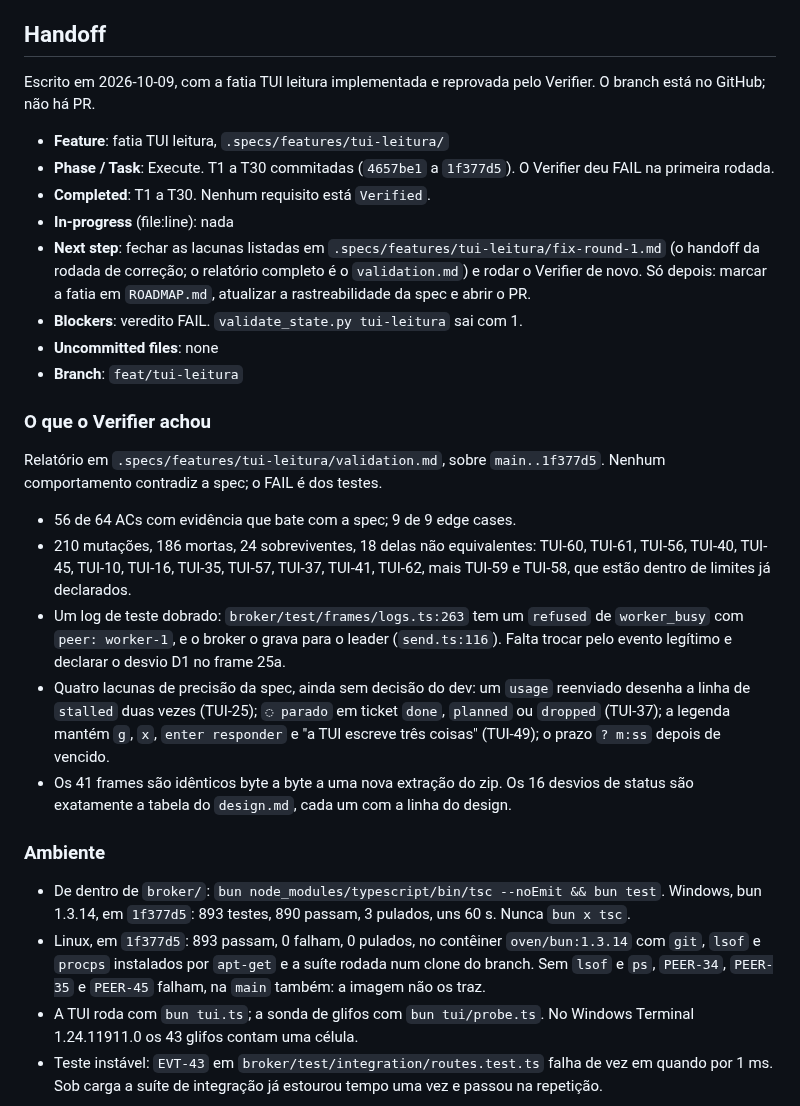
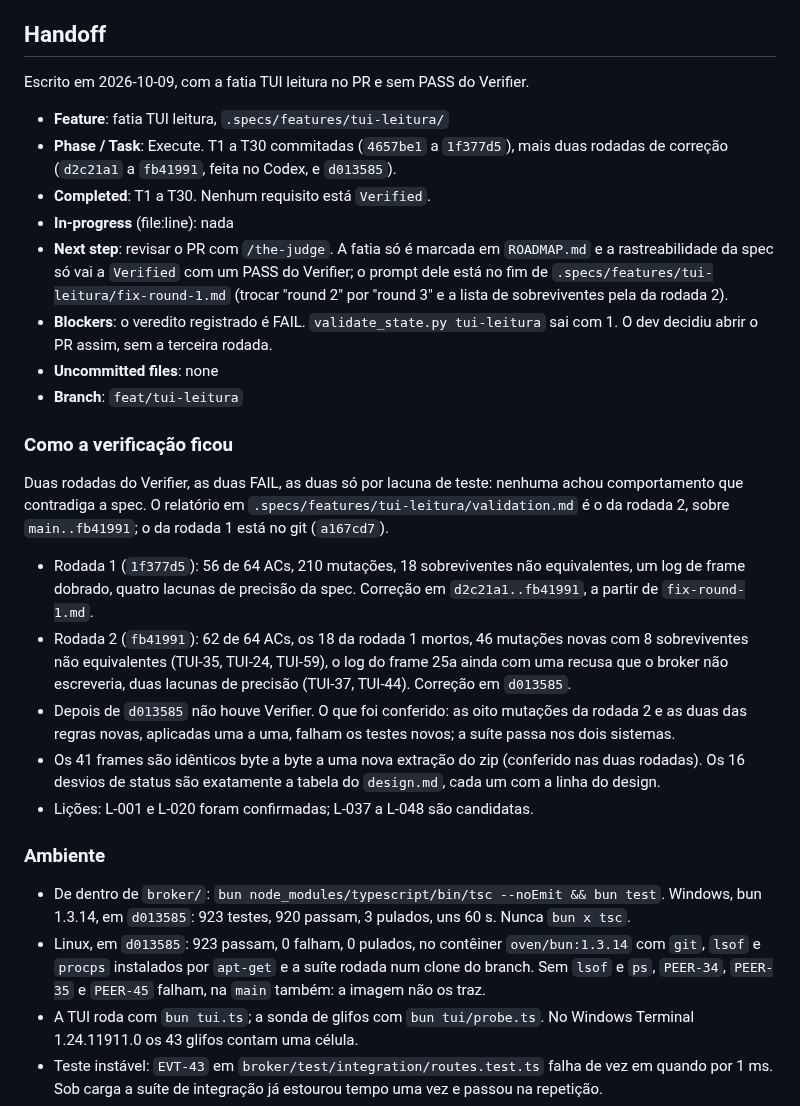
Before and after one commit to sh4wty1/squad-code-mcp, a Markdown page: .specs/STATE.md, the part around the change. Drawn GitHub-style.

Commit message:
record in the handoff and the roadmap that the TUI reading slice goes to review without a verifier pass
Co-Authored-By: Claude Opus 5.5 <noreply@anthropic.com>

```diff
--- a/.specs/STATE.md
+++ b/.specs/STATE.md
@@ -94,31 +94,31 @@ Só decisões novas. O que já está em `docs/adr/` não se repete aqui.
 
 ## Handoff
 
-Escrito em 2026-10-09, com a fatia TUI leitura implementada e reprovada pelo Verifier. O branch está no GitHub; não há PR.
+Escrito em 2026-10-09, com a fatia TUI leitura no PR e sem PASS do Verifier.
 
 - **Feature**: fatia TUI leitura, `.specs/features/tui-leitura/`
-- **Phase / Task**: Execute. T1 a T30 commitadas (`4657be1` a `1f377d5`). O Verifier deu FAIL na primeira rodada.
+- **Phase / Task**: Execute. T1 a T30 commitadas (`4657be1` a `1f377d5`), mais duas rodadas de correção (`d2c21a1` a `fb41991`, feita no Codex, e `d013585`).
 - **Completed**: T1 a T30. Nenhum requisito está `Verified`.
 - **In-progress** (file:line): nada
-- **Next step**: fechar as lacunas listadas em `.specs/features/tui-leitura/fix-round-1.md` (o handoff da rodada de correção; o relatório completo é o `validation.md`) e rodar o Verifier de novo. Só depois: marcar a fatia em `ROADMAP.md`, atualizar a rastreabilidade da spec e abrir o PR.
-- **Blockers**: veredito FAIL. `validate_state.py tui-leitura` sai com 1.
+- **Next step**: revisar o PR com `/the-judge`. A fatia só é marcada em `ROADMAP.md` e a rastreabilidade da spec só vai a `Verified` com um PASS do Verifier; o prompt dele está no fim de `.specs/features/tui-leitura/fix-round-1.md` (trocar "round 2" por "round 3" e a lista de sobreviventes pela da rodada 2).
+- **Blockers**: o veredito registrado é FAIL. `validate_state.py tui-leitura` sai com 1. O dev decidiu abrir o PR assim, sem a terceira rodada.
 - **Uncommitted files**: none
 - **Branch**: `feat/tui-leitura`
 
-### O que o Verifier achou
+### Como a verificação ficou
 
-Relatório em `.specs/features/tui-leitura/validation.md`, sobre `main..1f377d5`. Nenhum comportamento contradiz a spec; o FAIL é dos testes.
+Duas rodadas do Verifier, as duas FAIL, as duas só por lacuna de teste: nenhuma achou comportamento que contradiga a spec. O relatório em `.specs/features/tui-leitura/validation.md` é o da rodada 2, sobre `main..fb41991`; o da rodada 1 está no git (`a167cd7`).
 
-- 56 de 64 ACs com evidência que bate com a spec; 9 de 9 edge cases.
-- 210 mutações, 186 mortas, 24 sobreviventes, 18 delas não equivalentes: TUI-60, TUI-61, TUI-56, TUI-40, TUI-45, TUI-10, TUI-16, TUI-35, TUI-57, TUI-37, TUI-41, TUI-62, mais TUI-59 e TUI-58, que estão dentro de limites já declarados.
-- Um log de teste dobrado: `broker/test/frames/logs.ts:263` tem um `refused` de `worker_busy` com `peer: worker-1`, e o broker o grava para o leader (`send.ts:116`). Falta trocar pelo evento legítimo e declarar o desvio D1 no frame 25a.
-- Quatro lacunas de precisão da spec, ainda sem decisão do dev: um `usage` reenviado desenha a linha de `stalled` duas vezes (TUI-25); `◌ parado` em ticket `done`, `planned` ou `dropped` (TUI-37); a legenda mantém `g`, `x`, `enter responder` e "a TUI escreve três coisas" (TUI-49); o prazo `? m:ss` depois de vencido.
-- Os 41 frames são idênticos byte a byte a uma nova extração do zip. Os 16 desvios de status são exatamente a tabela do `design.md`, cada um com a linha do design.
+- Rodada 1 (`1f377d5`): 56 de 64 ACs, 210 mutações, 18 sobreviventes não equivalentes, um log de frame dobrado, quatro lacunas de precisão da spec. Correção em `d2c21a1..fb41991`, a partir de `fix-round-1.md`.
+- Rodada 2 (`fb41991`): 62 de 64 ACs, os 18 da rodada 1 mortos, 46 mutações novas com 8 sobreviventes não equivalentes (TUI-35, TUI-24, TUI-59), o log do frame 25a ainda com uma recusa que o broker não escreveria, duas lacunas de precisão (TUI-37, TUI-44). Correção em `d013585`.
+- Depois de `d013585` não houve Verifier. O que foi conferido: as oito mutações da rodada 2 e as duas das regras novas, aplicadas uma a uma, falham os testes novos; a suíte passa nos dois sistemas.
+- Os 41 frames são idênticos byte a byte a uma nova extração do zip (conferido nas duas rodadas). Os 16 desvios de status são exatamente a tabela do `design.md`, cada um com a linha do design.
+- Lições: L-001 e L-020 foram confirmadas; L-037 a L-048 são candidatas.
 
 ### Ambiente
 
-- De dentro de `broker/`: `bun node_modules/typescript/bin/tsc --noEmit && bun test`. Windows, bun 1.3.14, em `1f377d5`: 893 testes, 890 passam, 3 pulados, uns 60 s. Nunca `bun x tsc`.
-- Linux, em `1f377d5`: 893 passam, 0 falham, 0 pulados, no contêiner `oven/bun:1.3.14` com `git`, `lsof` e `procps` instalados por `apt-get` e a suíte rodada num clone do branch. Sem `lsof` e `ps`, `PEER-34`, `PEER-35` e `PEER-45` falham, na `main` também: a imagem não os traz.
+- De dentro de `broker/`: `bun node_modules/typescript/bin/tsc --noEmit && bun test`. Windows, bun 1.3.14, em `d013585`: 923 testes, 920 passam, 3 pulados, uns 60 s. Nunca `bun x tsc`.
+- Linux, em `d013585`: 923 passam, 0 falham, 0 pulados, no contêiner `oven/bun:1.3.14` com `git`, `lsof` e `procps` instalados por `apt-get` e a suíte rodada num clone do branch. Sem `lsof` e `ps`, `PEER-34`, `PEER-35` e `PEER-45` falham, na `main` também: a imagem não os traz.
 - A TUI roda com `bun tui.ts`; a sonda de glifos com `bun tui/probe.ts`. No Windows Terminal 1.24.11911.0 os 43 glifos contam uma célula.
 - Teste instável: `EVT-43` em `broker/test/integration/routes.test.ts` falha de vez em quando por 1 ms. Sob carga a suíte de integração já estourou tempo uma vez e passou na repetição.
 - Os testes de integração sobem processos reais, sempre com `SQUAD_DB` e `SQUAD_TOKEN_FILE` temporários. Nunca subir `broker.ts` ou `server.ts` à mão sem os dois.
```
Also changed, not shown: ROADMAP.md (+1 -1 lines), 1 other file.
